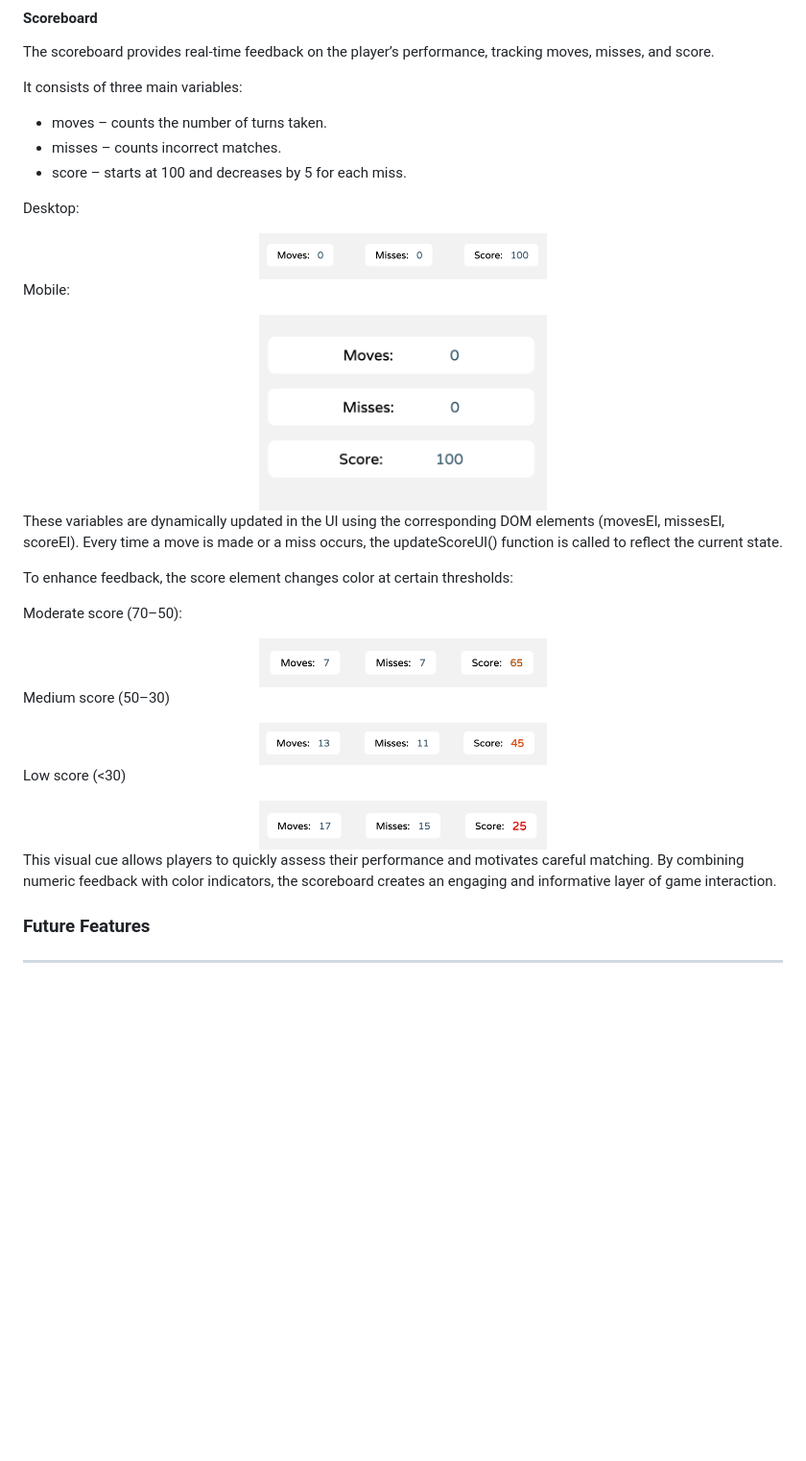
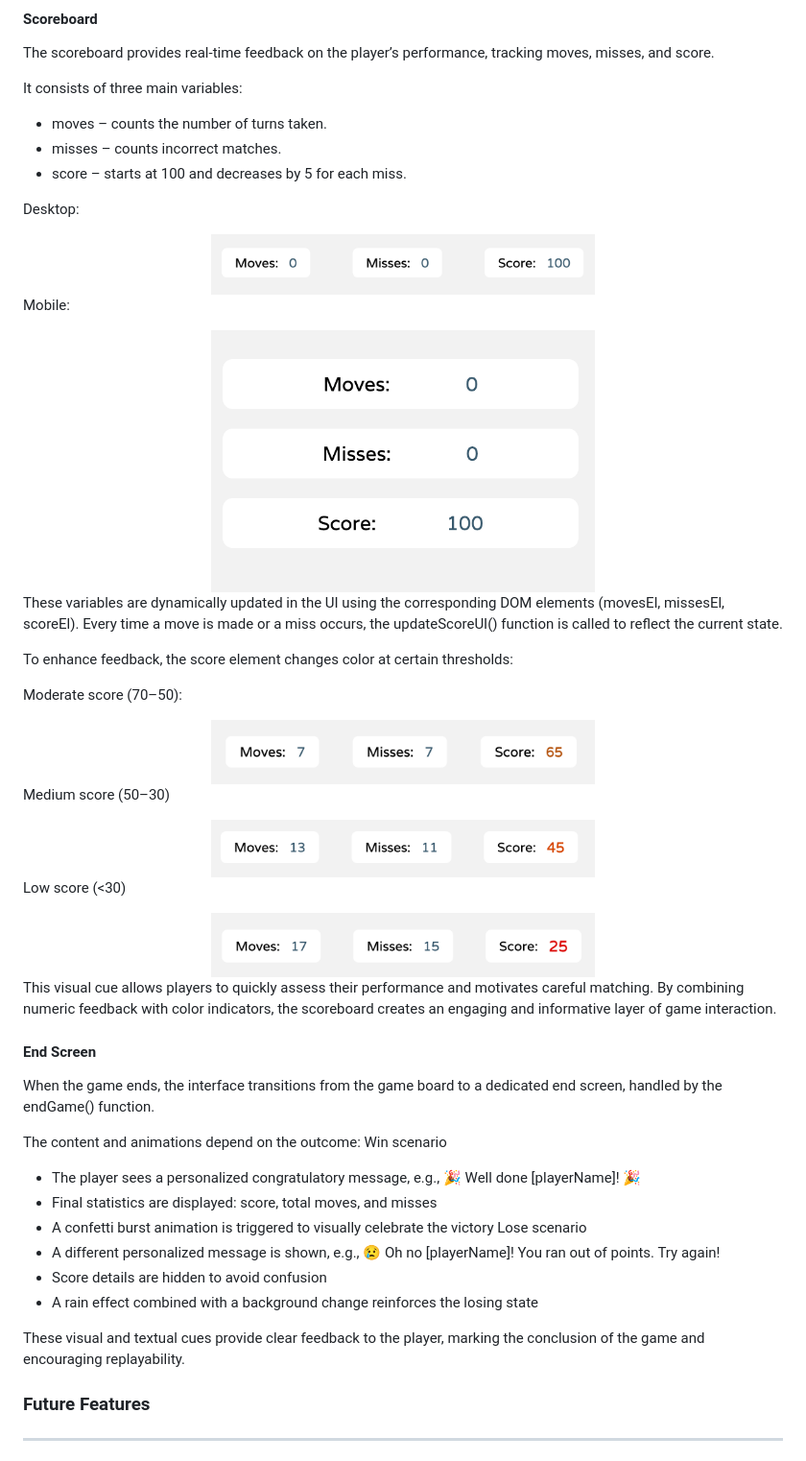
Before and after one commit to Fannyhenriques/milestone-project-2, a Markdown page: README.md, the part around the change printed below. Shown: that part at 96% size. Drawn GitHub-style; blank space fills up the shorter version.

Commit message:
Add end screen section to README

```diff
--- a/README.md
+++ b/README.md
@@ -436,12 +436,12 @@ It consists of three main variables:
 
 Desktop:
 <div align="center">
-<img src="/assets/documentation/scoreboard-desktop.png" width="300">
+<img src="/assets/documentation/scoreboard-desktop.png" width="400">
 </div>
 
 Mobile:
 <div align="center">
-<img src="/assets/documentation/scoreboard-mobile.png" width="300">
+<img src="/assets/documentation/scoreboard-mobile.png" width="400">
 </div>
 
 These variables are dynamically updated in the UI using the corresponding DOM elements (movesEl, missesEl, scoreEl).
@@ -452,23 +452,39 @@ To enhance feedback, the score element changes color at certain thresholds:
 Moderate score (70–50):
 
 <div align="center">
-<img src="/assets/documentation/score-moderate.png" width="300">
+<img src="/assets/documentation/score-moderate.png" width="400">
 </div>
 
 Medium score (50–30)
 
 <div align="center">
-<img src="/assets/documentation/score-medium.png" width="300">
+<img src="/assets/documentation/score-medium.png" width="400">
 </div>
 
 Low score (<30)
 
 <div align="center">
-<img src="/assets/documentation/score-low.png" width="300">
+<img src="/assets/documentation/score-low.png" width="400">
 </div>
 
 This visual cue allows players to quickly assess their performance and motivates careful matching.
 By combining numeric feedback with color indicators, the scoreboard creates an engaging and informative layer of game interaction.
+
+#### End Screen
+When the game ends, the interface transitions from the game board to a dedicated end screen, handled by the endGame() function.
+
+The content and animations depend on the outcome:
+Win scenario
+- The player sees a personalized congratulatory message, e.g., 🎉 Well done [playerName]! 🎉
+- Final statistics are displayed: score, total moves, and misses
+- A confetti burst animation is triggered to visually celebrate the victory
+Lose scenario
+- A different personalized message is shown, e.g., 😢 Oh no [playerName]! You ran out of points. Try again!
+- Score details are hidden to avoid confusion
+- A rain effect combined with a background change reinforces the losing state
+
+These visual and textual cues provide clear feedback to the player,
+marking the conclusion of the game and encouraging replayability.
 
 
 ### Future Features
```
Also changed, not shown: other parts of README.md (+2 -2 lines), assets/documentation/new-game-png.png (added), assets/documentation/play-again.png (added).
